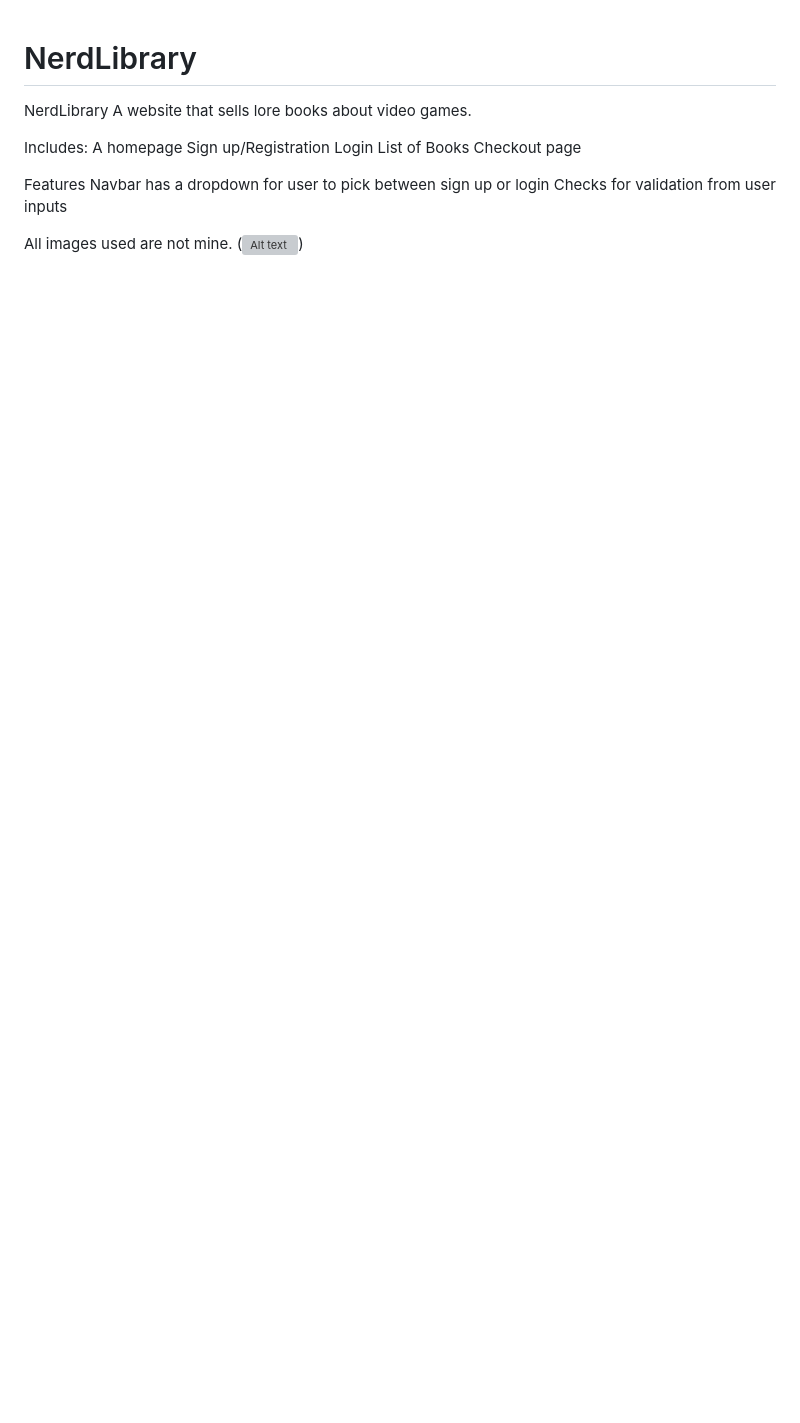
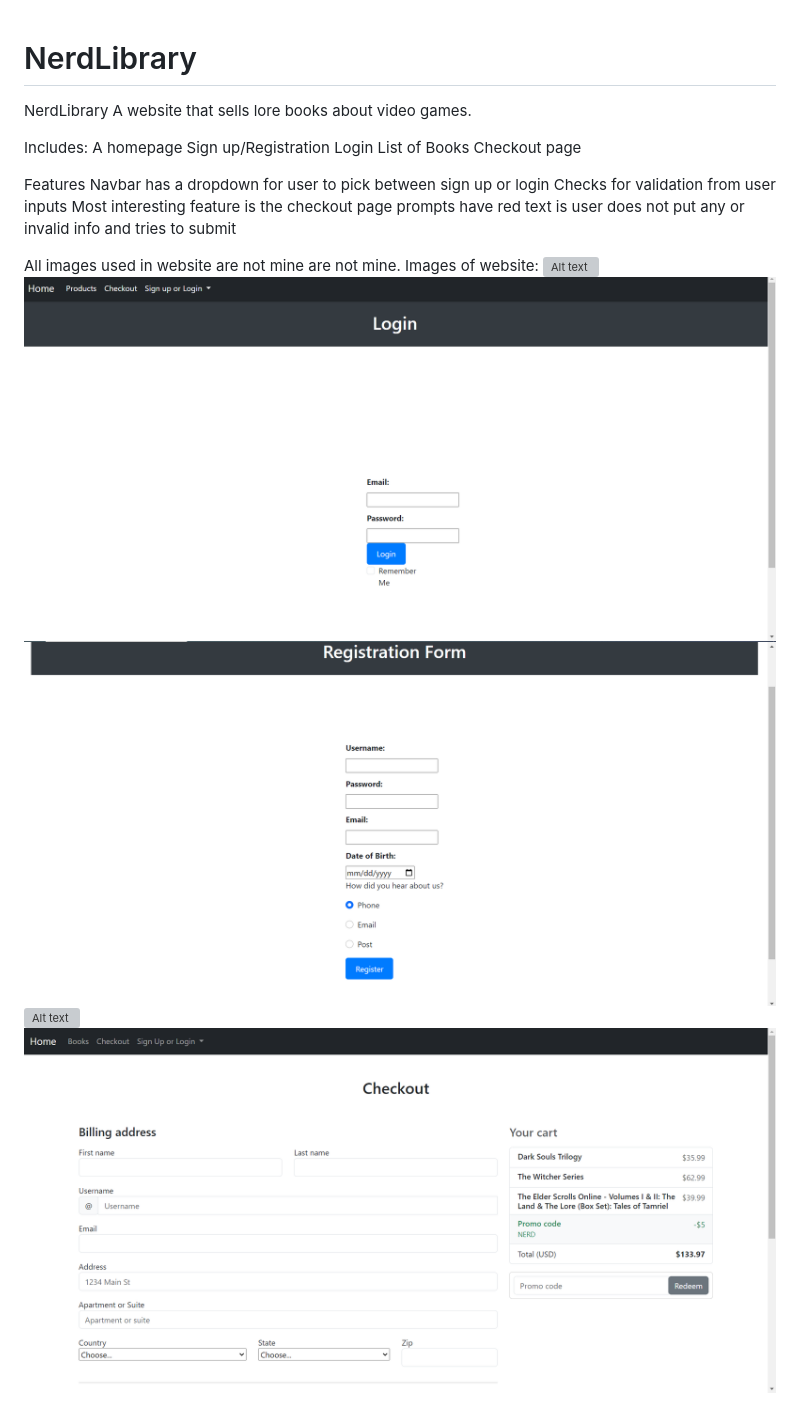
Before and after one commit to perazae/E-CommerceWebsite, a Markdown page: README.md, the part around the change. Rendered like a GitHub page; pictures changed too: Checkout_Page.PNG (added), Login_Page.PNG (added), Sign_Up_Page.PNG (added); blank space fills up the shorter version; grey boxes are pictures that could not be loaded.

```diff
--- a/README.md
+++ b/README.md
@@ -13,6 +13,12 @@ Checkout page
 Features
 Navbar has a dropdown for user to pick between sign up or login
 Checks for validation from user inputs
+Most interesting feature is the checkout page prompts have red text is user does not put any or invalid info and tries to submit
 
-All images used are not mine.
-(![Alt text](Homepage.PNG))
+All images used in website are not mine are not mine.
+Images of website:
+![Alt text](Homepage.PNG)
+![Alt text](Login_Page.PNG)
+![Alt text](Sign_Up_Page.PNG)
+![Alt text](Product_Page.PNG)
+![Alt text](Checkout_Page.PNG)
```
Also changed, not shown: 3 other files.
